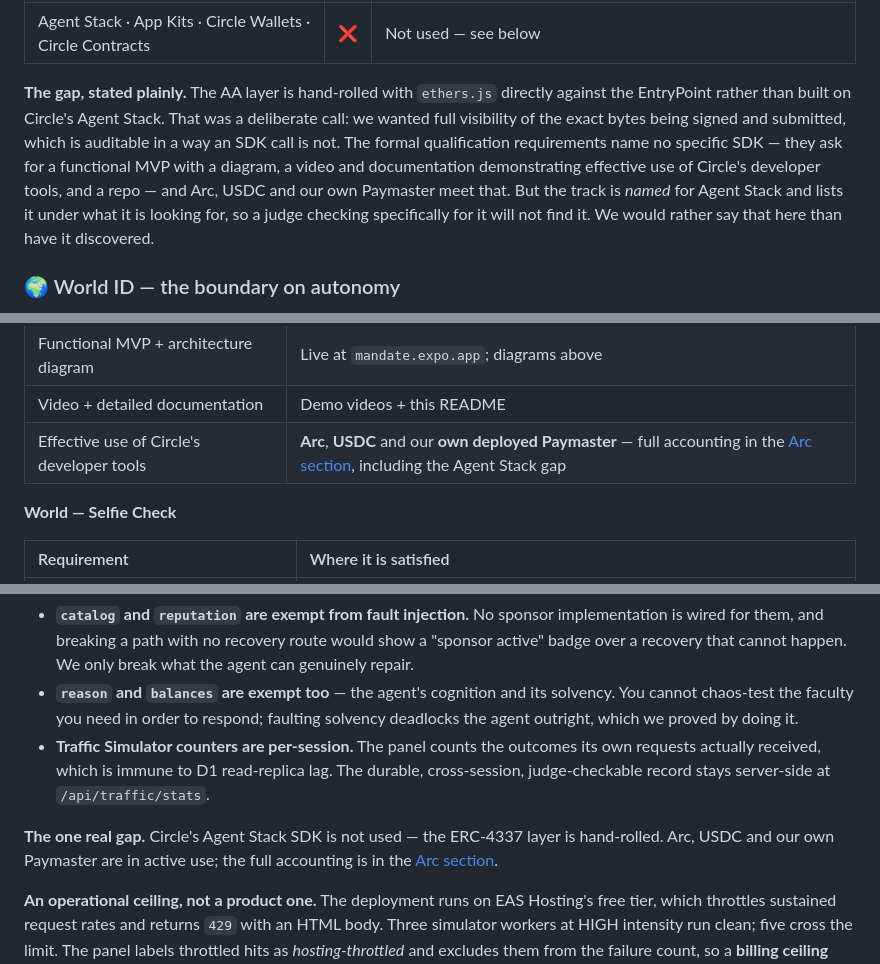
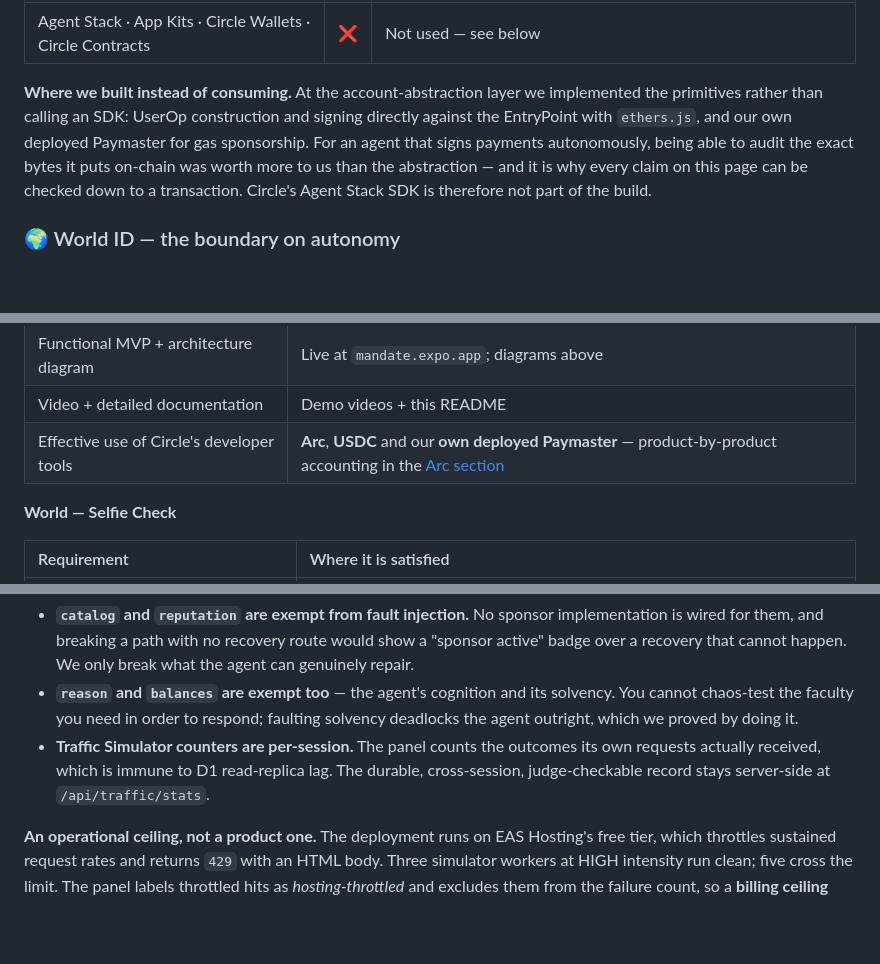
Before and after one commit to altaga/Mandate, a Markdown page: README.md, 3 parts joined by grey strips. Drawn GitHub-style; blank space fills up the shorter version.

```diff
--- a/README.md
+++ b/README.md
@@ -320,16 +320,13 @@ demo:
 | Nanopayment-scale flows | ◐ | The pattern, not Circle's product: per-call service payments at $0.00004 |
 | Agent Stack · App Kits · Circle Wallets · Circle Contracts | ❌ | Not used — see below |
 
-**The gap, stated plainly.** The AA layer is hand-rolled with `ethers.js`
-directly against the EntryPoint rather than built on Circle's Agent Stack. That
-was a deliberate call: we wanted full visibility of the exact bytes being signed
-and submitted, which is auditable in a way an SDK call is not. The formal
-qualification requirements name no specific SDK — they ask for a functional MVP
-with a diagram, a video and documentation demonstrating effective use of
-Circle's developer tools, and a repo — and Arc, USDC and our own Paymaster meet
-that. But the track is *named* for Agent Stack and lists it under what it is
-looking for, so a judge checking specifically for it will not find it. We would
-rather say that here than have it discovered.
+**Where we built instead of consuming.** At the account-abstraction layer we
+implemented the primitives rather than calling an SDK: UserOp construction and
+signing directly against the EntryPoint with `ethers.js`, and our own deployed
+Paymaster for gas sponsorship. For an agent that signs payments autonomously,
+being able to audit the exact bytes it puts on-chain was worth more to us than
+the abstraction — and it is why every claim on this page can be checked down to
+a transaction. Circle's Agent Stack SDK is therefore not part of the build.
 
 <a id="world"></a>
 
@@ -440,7 +437,7 @@ https://mandate.expo.app/api/traffic/glitch -H "Content-Type: application/json"
 | Paymaster / nanopayment flows | Our own Paymaster Worker sponsors gas; sponsor activation is a $0.00004 USDC per-call payment |
 | Functional MVP + architecture diagram | Live at `mandate.expo.app`; diagrams above |
 | Video + detailed documentation | Demo videos + this README |
-| Effective use of Circle's developer tools | **Arc**, **USDC** and our **own deployed Paymaster** — full accounting in the [Arc section](#arc), including the Agent Stack gap |
+| Effective use of Circle's developer tools | **Arc**, **USDC** and our **own deployed Paymaster** — product-by-product accounting in the [Arc section](#arc) |
 
 **World — Selfie Check**
 
@@ -494,10 +491,6 @@ the reasoning matters more than the decision:
   The durable, cross-session, judge-checkable record stays server-side at
   `/api/traffic/stats`.
 
-**The one real gap.** Circle's Agent Stack SDK is not used — the ERC-4337 layer
-is hand-rolled. Arc, USDC and our own Paymaster are in active use; the full
-accounting is in the [Arc section](#arc).
-
 **An operational ceiling, not a product one.** The deployment runs on EAS
 Hosting's free tier, which throttles sustained request rates and returns `429`
 with an HTML body. Three simulator workers at HIGH intensity run clean; five
```
Also changed, not shown: AGENTS.md (+4 -3 lines), FEEDBACK.md (+6 -7 lines).
